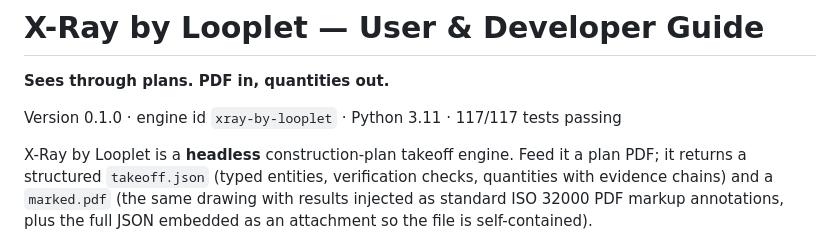
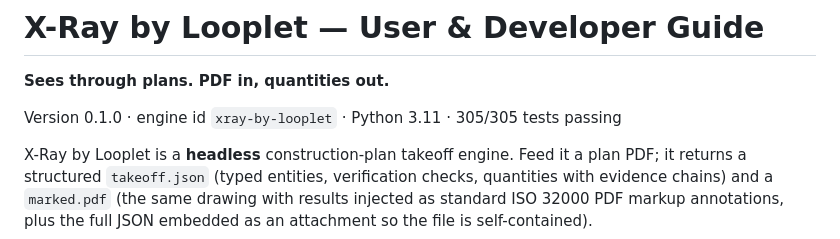
Before and after one commit to danielsivyer4567/xray-by-looplet, a Markdown page: docs/GUIDE.md, the part around the change. GitHub-like rendering.

```diff
--- a/docs/GUIDE.md
+++ b/docs/GUIDE.md
@@ -2,7 +2,7 @@
 
 **Sees through plans. PDF in, quantities out.**
 
-Version 0.1.0 · engine id `xray-by-looplet` · Python 3.11 · 117/117 tests passing
+Version 0.1.0 · engine id `xray-by-looplet` · Python 3.11 · 305/305 tests passing
 
 X-Ray by Looplet is a **headless** construction-plan takeoff engine. Feed it a
 plan PDF; it returns a structured `takeoff.json` (typed entities, verification
```
Also changed, not shown: README.md (+2 -2 lines).
